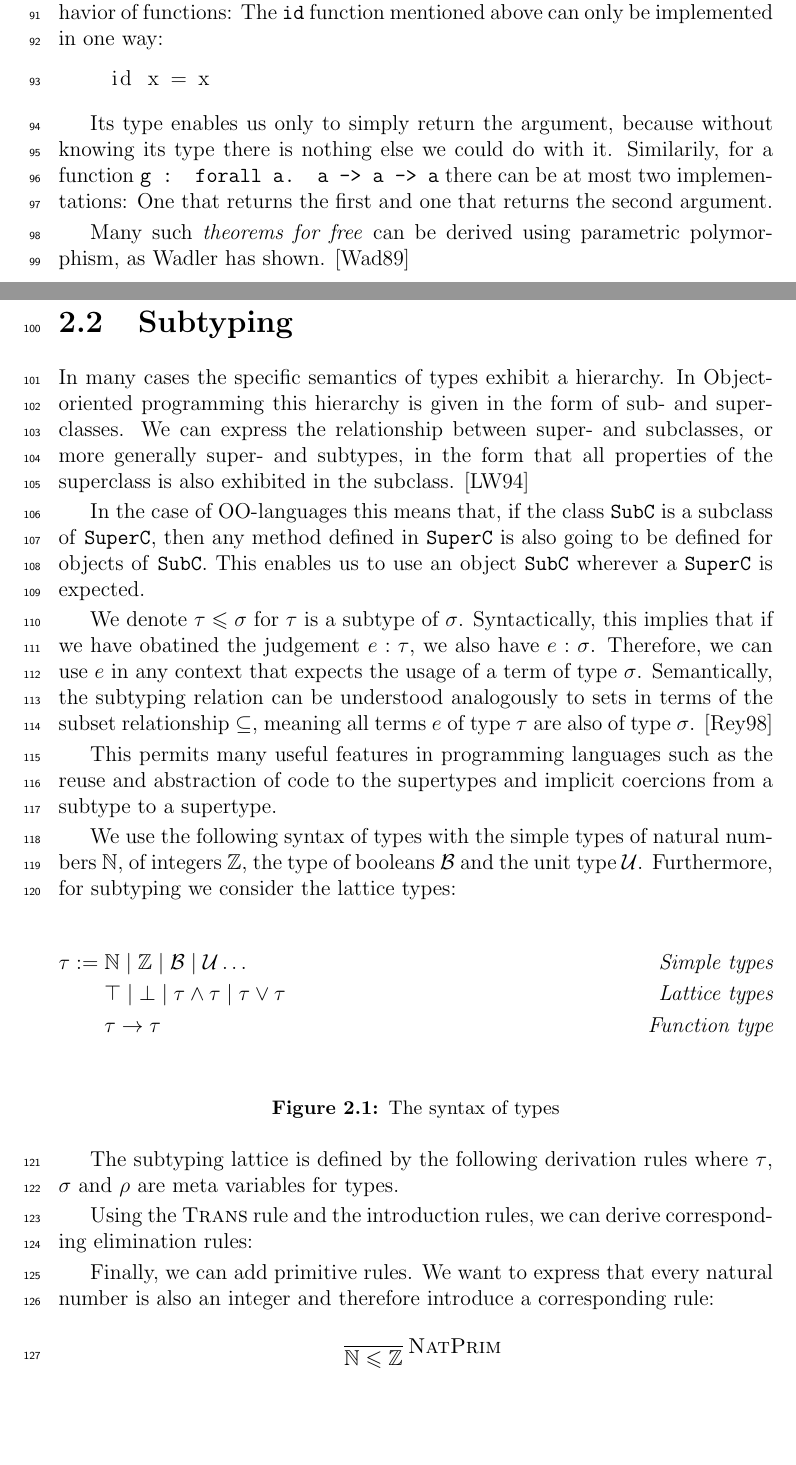
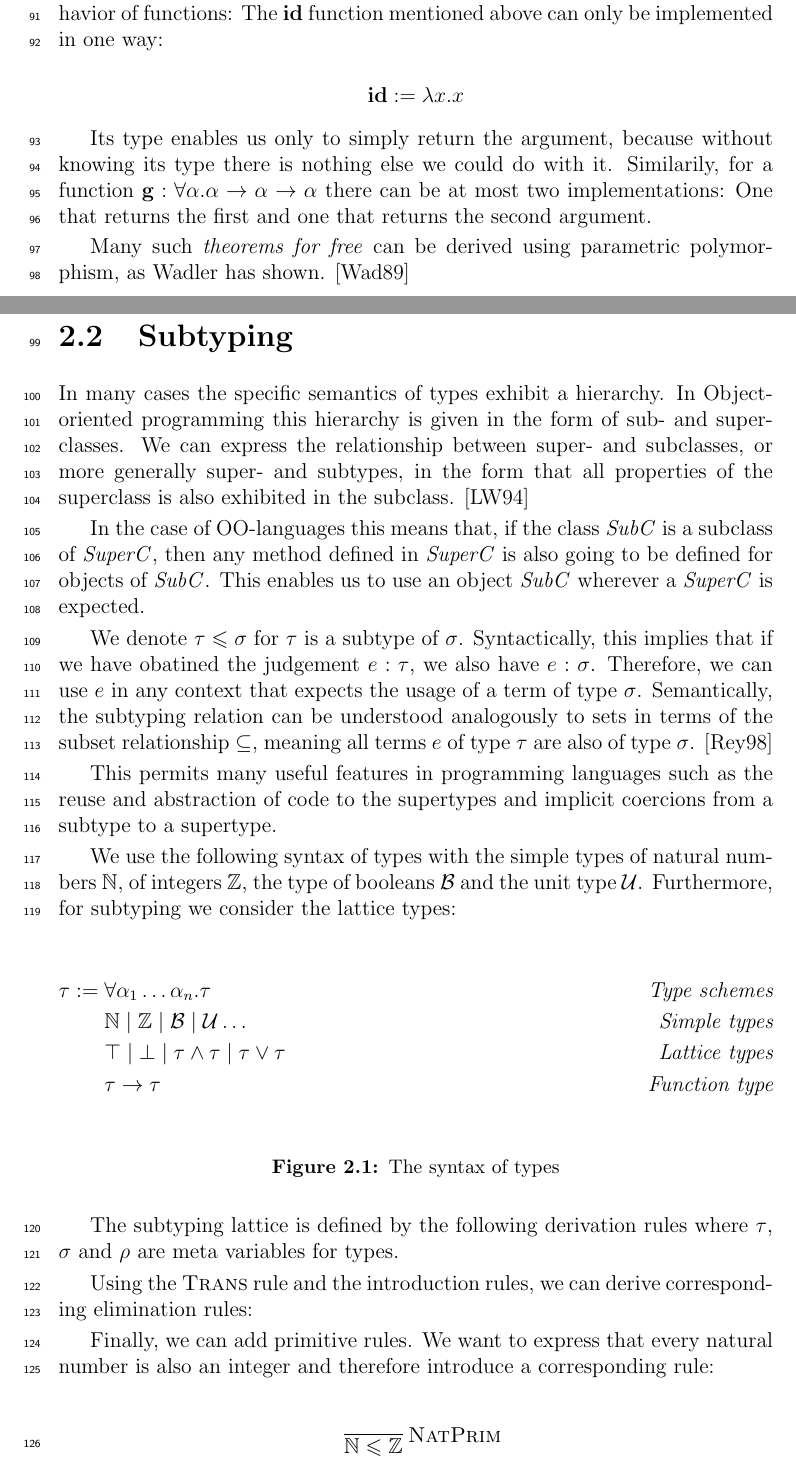
Before and after one commit to Qbxs/master-thesis, a LaTeX thesis (paper.tex, which reads chapters/polymorphism.tex): two parts of pages 9 and 10 of 35, joined at a grey line, cut so that both start at the same text, the shorter picture padded with empty space. Compiled offline with LaTeX, dvips and Ghostscript.

Commit message:
use math mode for program syntax

```diff
--- a/chapters/polymorphism.tex
+++ b/chapters/polymorphism.tex
@@ -15,13 +15,13 @@ For example the universal identity function is typeable with \texttt{id : forall
 
 This form of polymorphism allows us furthermore to reason about the behavior of functions:
-The \texttt{id} function mentioned above can only be implemented in one way:
+The $\mathbf{id}$ function mentioned above can only be implemented in one way:
 
-\begin{lstlisting}
-    id x = x
-\end{lstlisting}
+$$
+\mathbf{id} := \lambda x.x
+$$
 
 Its type enables us only to simply return the argument, because without knowing its type there is nothing else we could do with it.
-Similarily, for a function \texttt{g : forall a. a -> a -> a} there can be at most two implementations:
+Similarily, for a function $\mathbf{g} : \forall \alpha. \alpha \to \alpha \to \alpha$ there can be at most two implementations:
 One that returns the first and one that returns the second argument.
 
 Many such \emph{theorems for free} can be derived using parametric polymorphism, as Wadler has shown. \cite{wadlertheorems}
@@ -33,9 +33,9 @@ In Object-oriented programming this hierarchy is given in the form of sub- and s
 We can express the relationship between super- and subclasses, or more generally super- and subtypes,
 in the form that all properties of the superclass is also exhibited in the subclass. \cite{subtyping}
 
-In the case of OO-languages this means that, if the class \texttt{SubC} is a subclass of \texttt{SuperC},
-then any method defined in \texttt{SuperC} is also going to be defined for objects of \texttt{SubC}.
-This enables us to use an object \texttt{SubC} wherever a \texttt{SuperC} is expected.
+In the case of OO-languages this means that, if the class $\mathit{SubC}$ is a subclass of $\mathit{SuperC}$,
+then any method defined in $\mathit{SuperC}$ is also going to be defined for objects of $\mathit{SubC}$.
+This enables us to use an object $\mathit{SubC}$ wherever a $\mathit{SuperC}$ is expected.
 
 We denote $\tau \sub \sigma$ for $\tau$ is a subtype of $\sigma$.
 Syntactically, this implies that if we have obatined the judgement $e : \tau$, we also have $e : \sigma$.
@@ -52,7 +52,8 @@ Furthermore, for subtyping we consider the lattice types:
 
 \begin{figure}[h]
 \begin{flalign*}
-  \tau := & \; \mathbb{N} \; | \; \mathbb{Z} \; | \; \mathcal{B} \; | \; \mathcal{U} \dots & \textit{Simple types} \\
+  \tau := & \; \forall \alpha_1 \dots \alpha_n. \tau                                       & \textit{Type schemes} \\
+          & \; \mathbb{N} \; | \; \mathbb{Z} \; | \; \mathcal{B} \; | \; \mathcal{U} \dots & \textit{Simple types} \\
           & \; \top \; | \; \bot \; | \; \tau \meet \tau \; | \; \tau \join \tau           & \textit{Lattice types} \\
           & \; \tau \to \tau                                                               & \textit{Function type}
 \end{flalign*}
```
Also changed, not shown: chapters/intro.tex (+1 -1 lines), chapters/polymorphism.tex (18 more changed lines).
